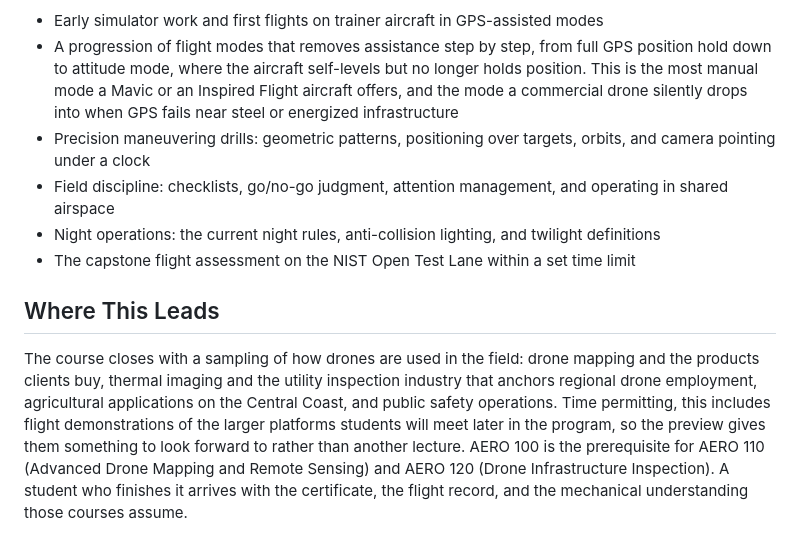
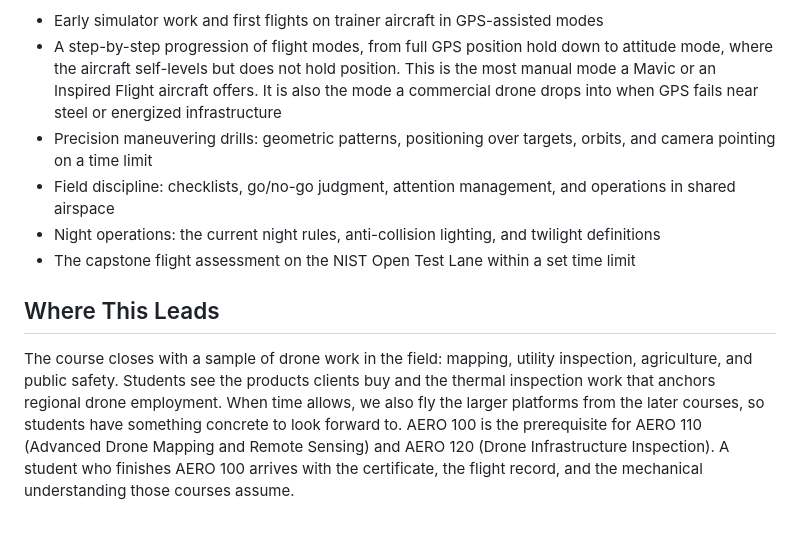
Before and after one commit to kylenessen/cuesta-drone-program, a Markdown page: curriculum-content/aero-100-advisory-outline.md, the part around one of its changes. GitHub-like rendering.

```diff
--- a/curriculum-content/aero-100-advisory-outline.md
+++ b/curriculum-content/aero-100-advisory-outline.md
@@ -43,11 +43,11 @@ Because the test demands real camera control, students fly it on the program's c
 
 - Early simulator work and first flights on trainer aircraft in GPS-assisted modes
-- A progression of flight modes that removes assistance step by step, from full GPS position hold down to attitude mode, where the aircraft self-levels but no longer holds position. This is the most manual mode a Mavic or an Inspired Flight aircraft offers, and the mode a commercial drone silently drops into when GPS fails near steel or energized infrastructure
-- Precision maneuvering drills: geometric patterns, positioning over targets, orbits, and camera pointing under a clock
-- Field discipline: checklists, go/no-go judgment, attention management, and operating in shared airspace
+- A step-by-step progression of flight modes, from full GPS position hold down to attitude mode, where the aircraft self-levels but does not hold position. This is the most manual mode a Mavic or an Inspired Flight aircraft offers. It is also the mode a commercial drone drops into when GPS fails near steel or energized infrastructure
+- Precision maneuvering drills: geometric patterns, positioning over targets, orbits, and camera pointing on a time limit
+- Field discipline: checklists, go/no-go judgment, attention management, and operations in shared airspace
 - Night operations: the current night rules, anti-collision lighting, and twilight definitions
 - The capstone flight assessment on the NIST Open Test Lane within a set time limit
 
 ## Where This Leads
 
-The course closes with a sampling of how drones are used in the field: drone mapping and the products clients buy, thermal imaging and the utility inspection industry that anchors regional drone employment, agricultural applications on the Central Coast, and public safety operations. Time permitting, this includes flight demonstrations of the larger platforms students will meet later in the program, so the preview gives them something to look forward to rather than another lecture. AERO 100 is the prerequisite for AERO 110 (Advanced Drone Mapping and Remote Sensing) and AERO 120 (Drone Infrastructure Inspection). A student who finishes it arrives with the certificate, the flight record, and the mechanical understanding those courses assume.
+The course closes with a sample of drone work in the field: mapping, utility inspection, agriculture, and public safety. Students see the products clients buy and the thermal inspection work that anchors regional drone employment. When time allows, we also fly the larger platforms from the later courses, so students have something concrete to look forward to. AERO 100 is the prerequisite for AERO 110 (Advanced Drone Mapping and Remote Sensing) and AERO 120 (Drone Infrastructure Inspection). A student who finishes AERO 100 arrives with the certificate, the flight record, and the mechanical understanding those courses assume.
```
Also changed, not shown: other parts of curriculum-content/aero-100-advisory-outline.md (+17 -17 lines).
